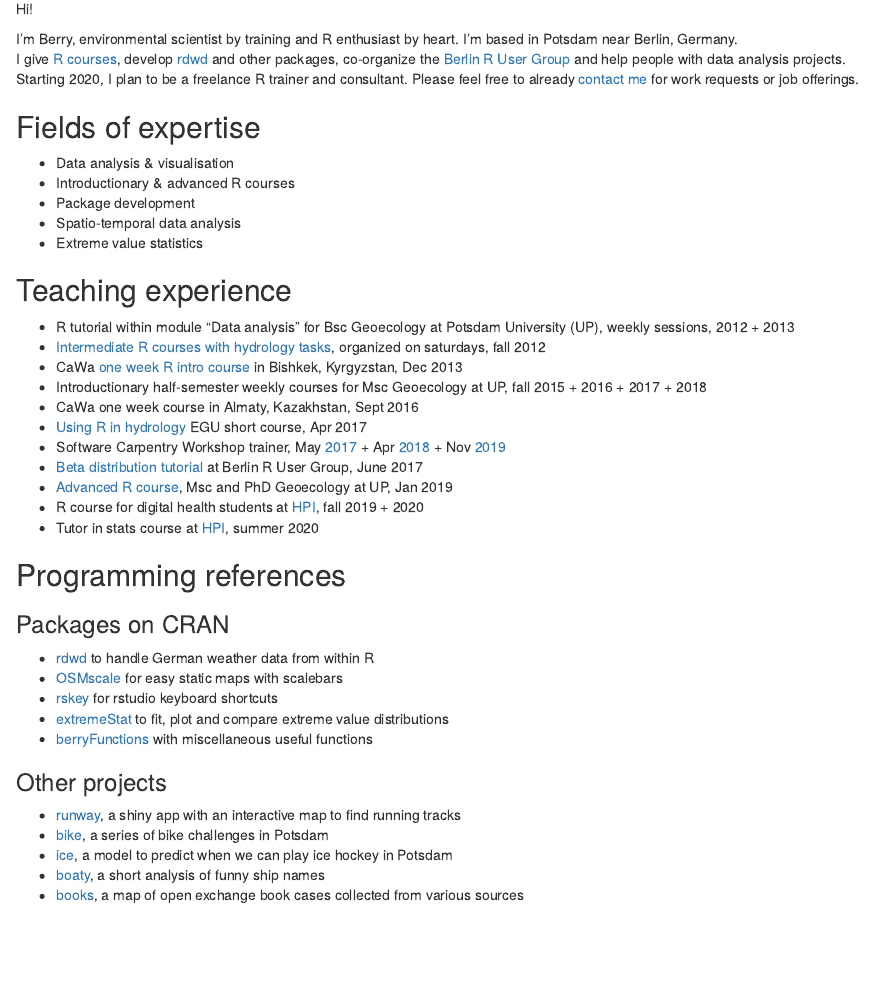
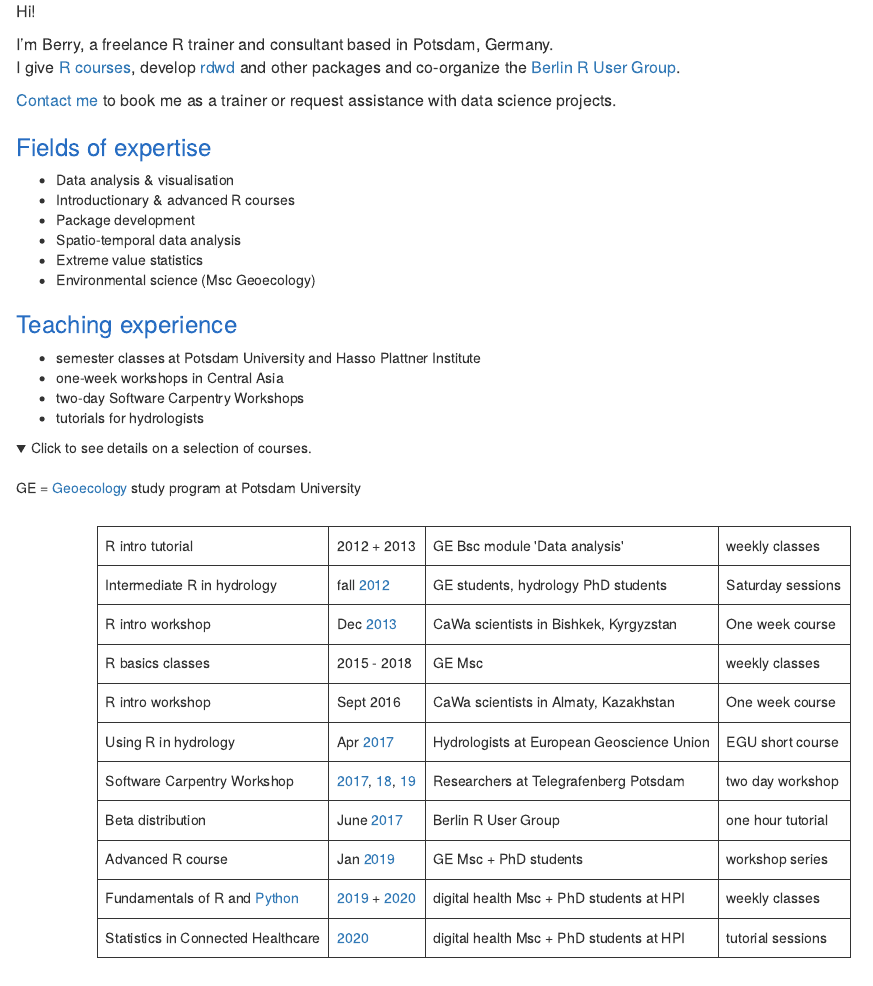
Before and after one commit to brry/brry.github.io, an R Markdown document (index.Rmd): the page in a window 1100 px wide, from 90 px down. The pictures show the output file index.html that the author committed with the source, opened offline; folded parts are opened.

Commit message:
intro + teaching sections updated, course table collapsed

````diff
--- a/index.Rmd
+++ b/index.Rmd
@@ -4,47 +4,45 @@ pagetitle: brry.github.io
 ---
 
 
-```{r setup, include=FALSE}
-knitr::opts_chunk$set(echo = TRUE)
+```{css, echo=FALSE}
+h3, #TOC>ul>ul>li {
+  color: #276DC2;
+}
 ```
 
 <img src="https://github.com/brry/course/raw/master/externalfig/Blogo.png" width="100">
 
+<font size="3">
 Hi!
 
-I'm Berry, environmental scientist by training and R enthusiast by heart.
-I'm based in Potsdam near Berlin, Germany.
+I'm Berry, a freelance R trainer and consultant based in Potsdam, Germany.
 I give [R courses](https://bookdown.org/brry/course),
-develop [rdwd](https://github.com/brry/rdwd#rdwd) and other packages,
-co-organize the [Berlin R User Group](https://www.meetup.com/de-DE/Berlin-R-Users-Group/)
-and help people with data analysis projects.
-Starting late 2020, I plan to be a freelance R trainer and consultant.
-Please feel free to already [contact me](mailto:berry-b@gmx.de) for work requests or job offerings.
+develop [rdwd](https://github.com/brry/rdwd#rdwd) and other packages and co-organize the [Berlin R User Group](https://www.meetup.com/de-DE/Berlin-R-Users-Group/).
 
+[Contact me](mailto:berry-b@gmx.de) to book me as a trainer or request assistance with data science projects.
 
-## Fields of expertise
+</font>
+
+### Fields of expertise
 
 - Data analysis & visualisation
 - Introductionary & advanced R courses
 - Package development
 - Spatio-temporal data analysis
 - Extreme value statistics
+- Environmental science (Msc Geoecology)
 
-## Teaching experience
+### Teaching experience
 
-- R tutorial within module "Data analysis" for Bsc Geoecology at Potsdam University (UP), weekly sessions, 2012 + 2013
-- [Intermediate R courses with hydrology tasks](https://github.com/brry/brry.github.io/blob/master/Rhydro2012.pdf), organized on saturdays, fall 2012
-- CaWa [one week R intro course](http://www.cawa-project.net/ru/news-detail/news/cawa-training-course-statistical-analysis-in-hydrology-introduction-into-r/) in Bishkek, Kyrgyzstan, Dec 2013
-- Introductionary half-semester weekly courses for  Msc Geoecology at UP, fall 2015 + 2016 + 2017 + 2018
-- CaWa one week course in Almaty, Kazakhstan, Sept 2016
-- [Using R in hydrology](https://github.com/hydrosoc/rhydro_EGU17#using-r-in-hydrology---egu2017-short-course) EGU short course, Apr 2017
-- Software Carpentry Workshop trainer, May [2017](https://swc-bb.github.io/2017-05-17-GFZ/) + Apr [2018](https://swc-bb.github.io/2018-04-25-Potsdam-Berlin/) + Nov [2019](https://swc-bb.github.io/2019-11-26-Potsdam-Berlin-R/)
-- [Beta distribution tutorial](https://www.meetup.com/de-DE/Berlin-R-Users-Group/events/241002508/) at Berlin R User Group, June 2017
-- [Advanced R course](https://github.com/brry/course/blob/master/uni.md), Msc and PhD Geoecology at UP, Jan 2019
-- R course for digital health students at [HPI](https://open.hpi.de/courses/fprog-wi-2019), fall 2019 + 2020
-- Tutor in stats course at [HPI](https://open.hpi.de/courses/StatisticsCHealthSoSe2020), summer 2020
+- semester classes at Potsdam University and Hasso Plattner Institute
+- one-week workshops in Central Asia
+- two-day Software Carpentry Workshops
+- tutorials for hydrologists
 
 
-## Programming references
+<details>
+  <summary>Click to see details on a selection of courses.</summary>
 
-### Packages on CRAN
+<br>
+GE = [Geoecology](https://www.uni-potsdam.de/en/umwelt/study-program-geoecology/overview) study program at Potsdam University
+```{r table, echo=FALSE, warning=FALSE}
@@ -50,0 +61 @@ Please feel free to already [contact me](mailto:berry-b@gmx.de) for work request
+</details>
@@ -54,7 +69,7 @@ Please feel free to already [contact me](mailto:berry-b@gmx.de) for work request
 - [extremeStat](https://github.com/brry/extremeStat#intro) to fit, plot and compare extreme value distributions
 - [berryFunctions](https://cran.r-project.org/web/packages/berryFunctions/vignettes/berryFunctions.html) with miscellaneous useful functions
 
-### Other projects
+#### Other projects
 - [runway](https://github.com/brry/runway#runway), a shiny app with an interactive map to find running tracks
 - [bike](https://github.com/brry/bike), a series of bike challenges in Potsdam
 - [ice](https://github.com/brry/ice#ice-hockey-playability-prediction), a model to predict when we can play ice hockey in Potsdam
````
Also changed, not shown: Teaching_Overview.xlsx (added), index.html, index.Rmd (16 more changed lines).
